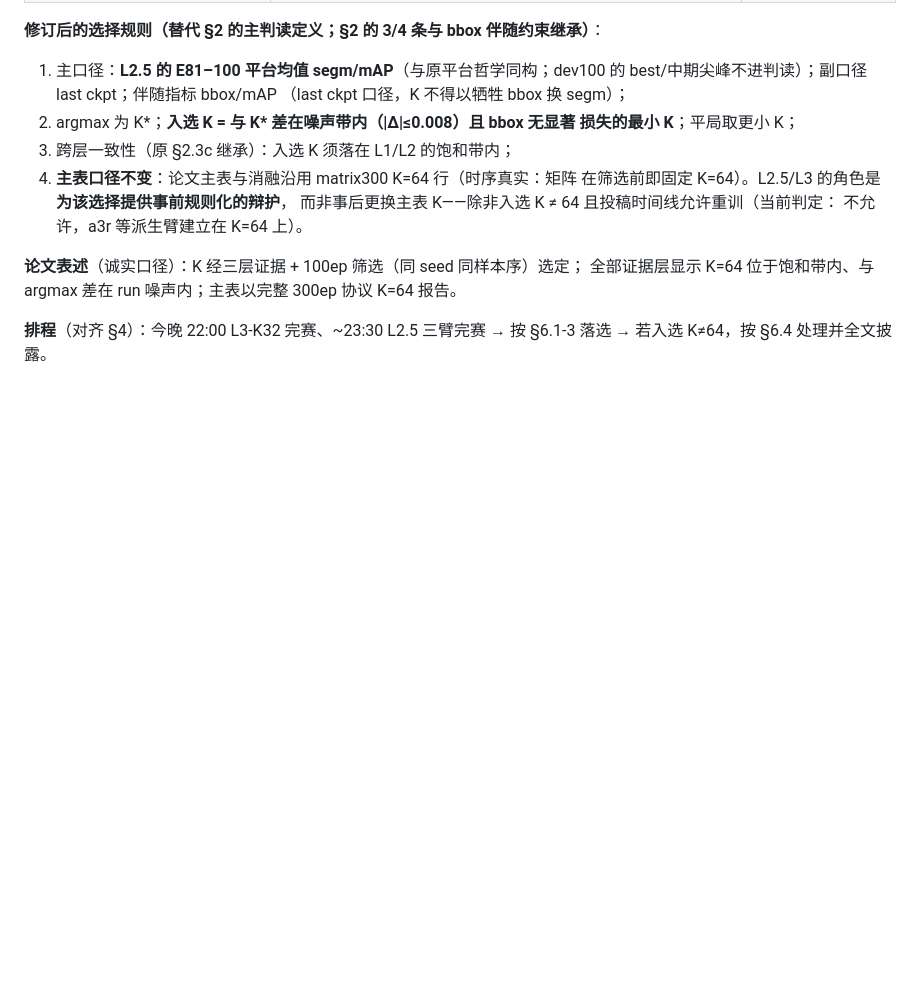
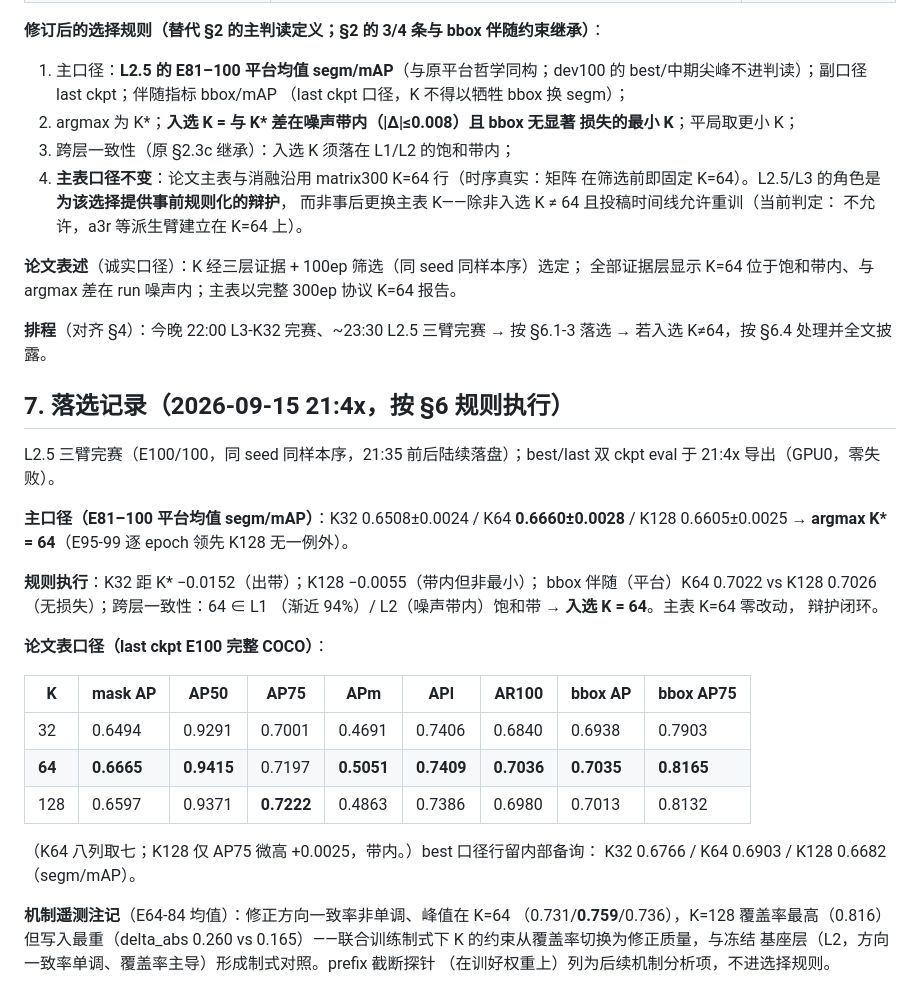
Before and after one commit to Wangcheng238686/new, a Markdown page: portable_sam2_explicit_coarse/docs/k_selection_preregistration.md, the part around the change. Drawn GitHub-style; blank space fills up the shorter version.

Commit message:
docs(kselect): 按预注册v1.1§6落选——入选K=64(=主表K,零改动),last口径完整COCO表定版
主口径E81-100平台: 32/64/128 = 0.6508/0.6660/0.6605, argmax=64, E95-99逐epoch
领先无例外; bbox伴随无损失; 跨层一致(L1 94%渐近/L2噪声带内)。last(E100)完整
COCO表八列K64取七(K128仅AP75+0.0025带内微高)。全部last行<主表0.678,口径自洽。
机制: 方向一致率峰在K64(0.759),K128覆盖高但写入重——质量vs覆盖的制式切换。
证据: 6条inference_{best,last}_vhr10(21:4x GPU0导出)+训练日志PID见前序commit。

```diff
--- a/portable_sam2_explicit_coarse/docs/k_selection_preregistration.md
+++ b/portable_sam2_explicit_coarse/docs/k_selection_preregistration.md
@@ -92,3 +92,33 @@ matrix300 从头扫描（每档 ~9.5h × 4 档剩余）。修订发生在 dev100
 
 **排程**（对齐 §4）：今晚 22:00 L3-K32 完赛、~23:30 L2.5 三臂完赛 → 按 §6.1-3
 落选 → 若入选 K≠64，按 §6.4 处理并全文披露。
+
+## 7. 落选记录（2026-09-15 21:4x，按 §6 规则执行）
+
+L2.5 三臂完赛（E100/100，同 seed 同样本序，21:35 前后陆续落盘）；best/last
+双 ckpt eval 于 21:4x 导出（GPU0，零失败）。
+
+**主口径（E81–100 平台均值 segm/mAP）**：K32 0.6508±0.0024 / K64 **0.6660±0.0028**
+/ K128 0.6605±0.0025 → **argmax K\* = 64**（E95-99 逐 epoch 领先 K128 无一例外）。
+
+**规则执行**：K32 距 K\* −0.0152（出带）；K128 −0.0055（带内但非最小）；
+bbox 伴随（平台）K64 0.7022 vs K128 0.7026（无损失）；跨层一致性：64 ∈ L1
+（渐近 94%）/ L2（噪声带内）饱和带 → **入选 K = 64**。主表 K=64 零改动，
+辩护闭环。
+
+**论文表口径（last ckpt E100 完整 COCO）**：
+
+| K | mask AP | AP50 | AP75 | APm | APl | AR100 | bbox AP | bbox AP75 |
+|---|---|---|---|---|---|---|---|---|
+| 32 | 0.6494 | 0.9291 | 0.7001 | 0.4691 | 0.7406 | 0.6840 | 0.6938 | 0.7903 |
+| **64** | **0.6665** | **0.9415** | 0.7197 | **0.5051** | **0.7409** | **0.7036** | **0.7035** | **0.8165** |
+| 128 | 0.6597 | 0.9371 | **0.7222** | 0.4863 | 0.7386 | 0.6980 | 0.7013 | 0.8132 |
+
+（K64 八列取七；K128 仅 AP75 微高 +0.0025，带内。）best 口径行留内部备询：
+K32 0.6766 / K64 0.6903 / K128 0.6682（segm/mAP）。
+
+**机制遥测注记**（E64-84 均值）：修正方向一致率非单调、峰值在 K=64
+（0.731/**0.759**/0.736），K=128 覆盖率最高（0.816）但写入最重（delta_abs
+0.260 vs 0.165）——联合训练制式下 K 的约束从覆盖率切换为修正质量，与冻结
+基座层（L2，方向一致率单调、覆盖率主导）形成制式对照。prefix 截断探针
+（在训好权重上）列为后续机制分析项，不进选择规则。
```
